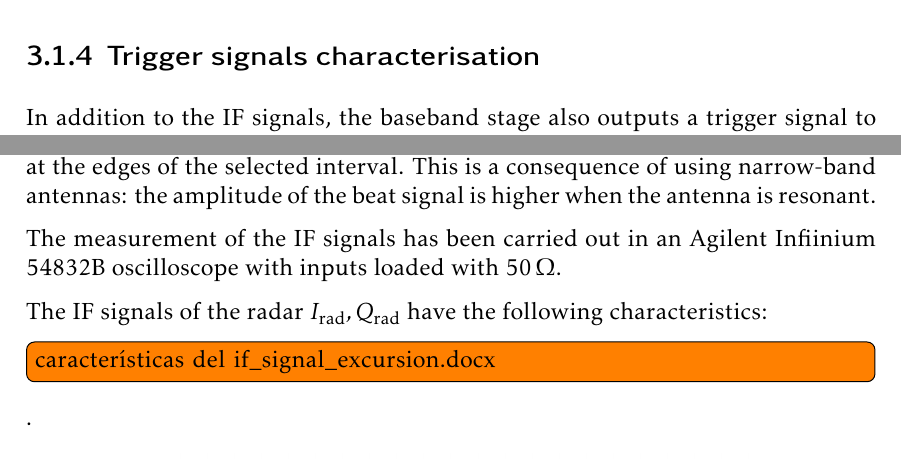
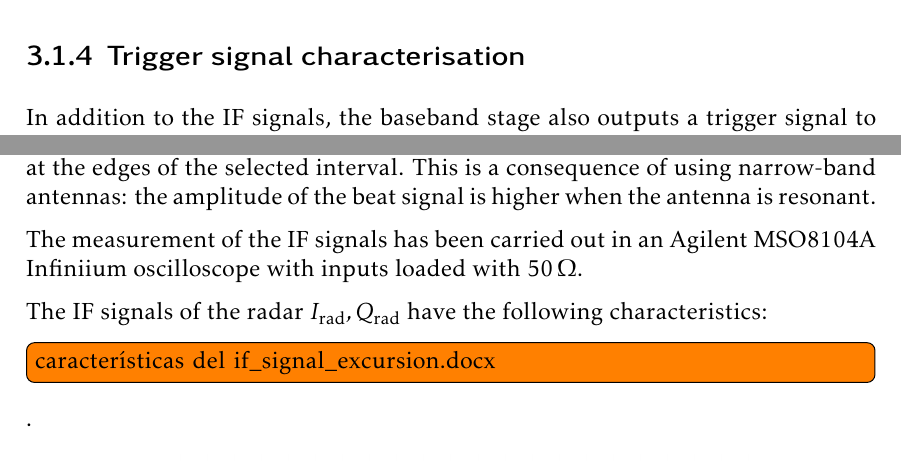
Before and after one commit to mooncos/tfg, a LaTeX thesis (main.tex, which reads chapters/radar.tex): two parts of pages 31 and 41 of 73, joined at a grey line, cut so that both start at the same text. Compiled offline with pdfLaTeX.

Commit message:
autosave 03/01/2023-15:55:08

```diff
--- a/chapters/radar.tex
+++ b/chapters/radar.tex
@@ -55,7 +55,7 @@ The VCO ramps are measured with an Agilent MS ZZZ oscilloscope and the data is c
 
-\subsection{Trigger signals characterisation}
+\subsection{Trigger signal characterisation} \label{sec:trigger_signal_characterisation}
 
-In addition to the IF signals, the baseband stage also outputs a trigger signal to allow the ADC in the acquisition stage to determine the beginning of each ramp of the signal. The trigger signal is measured in conjunction with the VCO ramps with an Agilent MS ZZZ oscilloscope and the data is captured. In Figure ZZZ, it is shown the measured ramps and trigger signal.
+In addition to the IF signals, the baseband stage also outputs a trigger signal to allow the ADC in the acquisition stage to determine the beginning of each ramp of the signal. The trigger signal is measured in conjunction with the VCO ramps with an Agilent MSO8104A Infiniium oscilloscope and the data is captured. In Figure ZZZ, it is shown the measured ramps and trigger signal.
 
 The trigger signal has a high value at the end of the rising ramp and and at the end of the dual ramp. It has a low value elsewhere. The characteristics of the trigger signal are shown in Table ZZZ.
 
@@ -277,7 +278,7 @@ First, the IF signal is measured and characterised in the ZZZ section. Subsequen
 
 Two IF signals, $I_\mathrm{rad}$ and $Q_\mathrm{rad}$, are output from the radar. Each signal is composed of a series of beaten frequency ramps. Each cycle interval corresponds to the duration of the radar frequency band sweep as detailed in \cref{sec:radar_sys}. The IF signals captured during one cycle of operation at the conditions in \cref{eq:if_conditions} is shown in Figure ZZZ. It is shown that the amplitude of the IF signals at the center of the selected interval is remarkably higher than the amplitude of the IF signals at the edges of the selected interval. This is a consequence of using narrow-band antennas: the amplitude of the beat signal is higher when the antenna is resonant.
 
-The measurement of the IF signals has been carried out in an Agilent Infiinium 54832B oscilloscope with inputs loaded with \SI{50}{\ohm}.
+The measurement of the IF signals has been carried out in an Agilent MSO8104A Infiniium oscilloscope with inputs loaded with \SI{50}{\ohm}.
 
 The IF signals of the radar $I_\mathrm{rad},Q_\mathrm{rad}$ have the following characteristics:
 \todo[inline]{características del if\_signal\_excursion.docx}.
```
Also changed, not shown: chapters/radar.tex (9 more changed lines).
